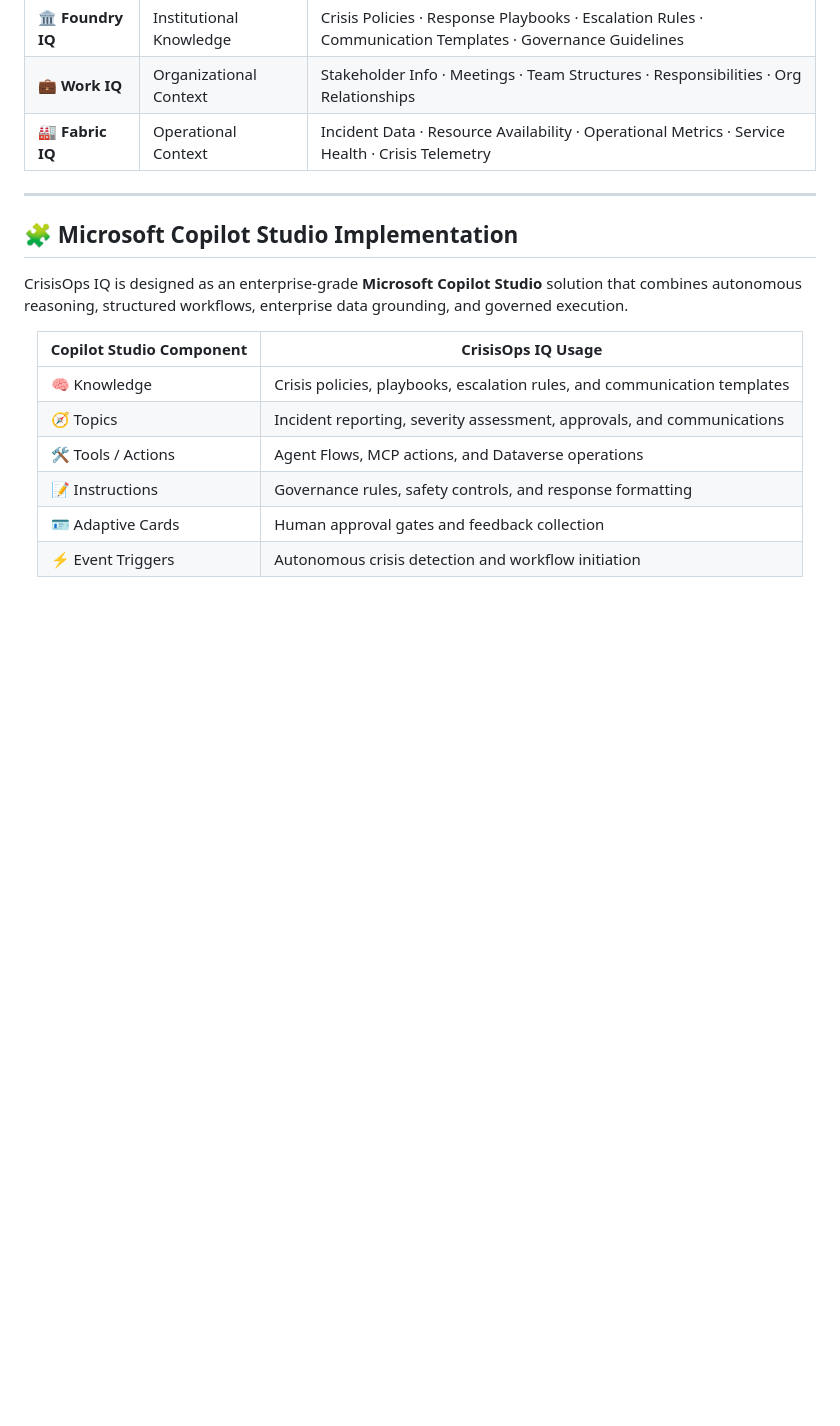
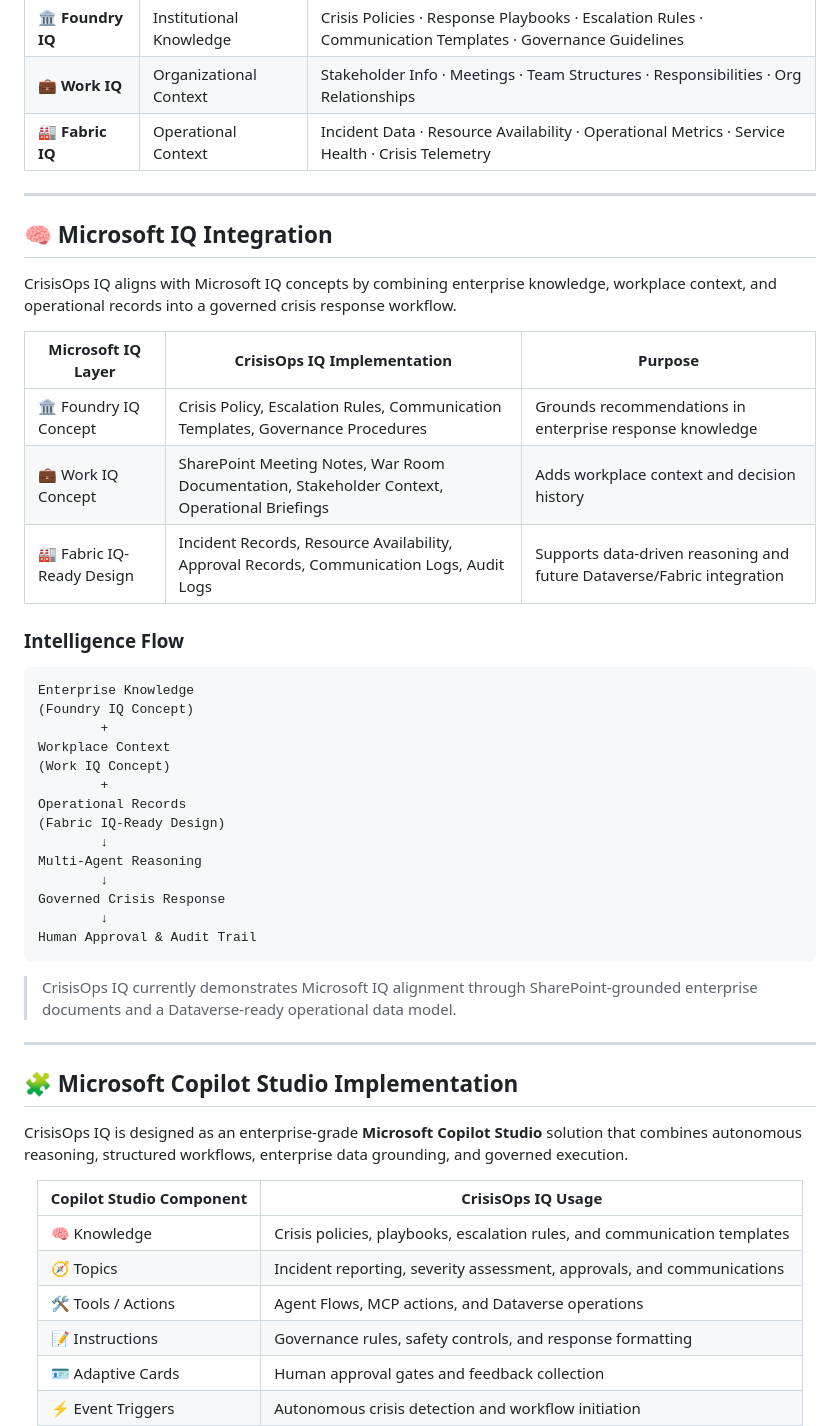
Before and after one commit to Dr-Ahmed-Abdelsalam/crisisops-iq, a Markdown page: README.md, the part around the change. GitHub-like rendering; blank space fills up the shorter version.

````diff
--- a/README.md
+++ b/README.md
@@ -202,6 +202,42 @@ The diagram illustrates the relationship between:
 | 🏭 **Fabric IQ** | Operational Context | Incident Data · Resource Availability · Operational Metrics · Service Health · Crisis Telemetry |
 
 </div>
+
+---
+## 🧠 Microsoft IQ Integration
+
+CrisisOps IQ aligns with Microsoft IQ concepts by combining enterprise knowledge, workplace context, and operational records into a governed crisis response workflow.
+
+<div align="center">
+
+| Microsoft IQ Layer        | CrisisOps IQ Implementation                                                                  | Purpose                                                                |
+| ------------------------- | -------------------------------------------------------------------------------------------- | ---------------------------------------------------------------------- |
+| 🏛️ Foundry IQ Concept    | Crisis Policy, Escalation Rules, Communication Templates, Governance Procedures              | Grounds recommendations in enterprise response knowledge               |
+| 💼 Work IQ Concept        | SharePoint Meeting Notes, War Room Documentation, Stakeholder Context, Operational Briefings | Adds workplace context and decision history                            |
+| 🏭 Fabric IQ-Ready Design | Incident Records, Resource Availability, Approval Records, Communication Logs, Audit Logs    | Supports data-driven reasoning and future Dataverse/Fabric integration |
+
+</div>
+
+### Intelligence Flow
+
+```text
+Enterprise Knowledge
+(Foundry IQ Concept)
+        +
+Workplace Context
+(Work IQ Concept)
+        +
+Operational Records
+(Fabric IQ-Ready Design)
+        ↓
+Multi-Agent Reasoning
+        ↓
+Governed Crisis Response
+        ↓
+Human Approval & Audit Trail
+```
+
+> CrisisOps IQ currently demonstrates Microsoft IQ alignment through SharePoint-grounded enterprise documents and a Dataverse-ready operational data model.
 
 ---
 ## 🧩 Microsoft Copilot Studio Implementation
````
